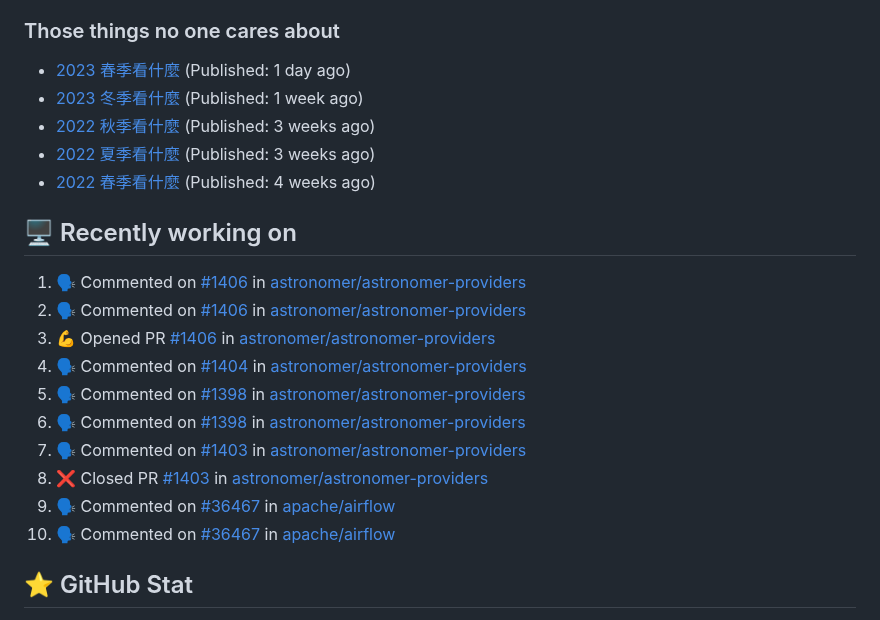
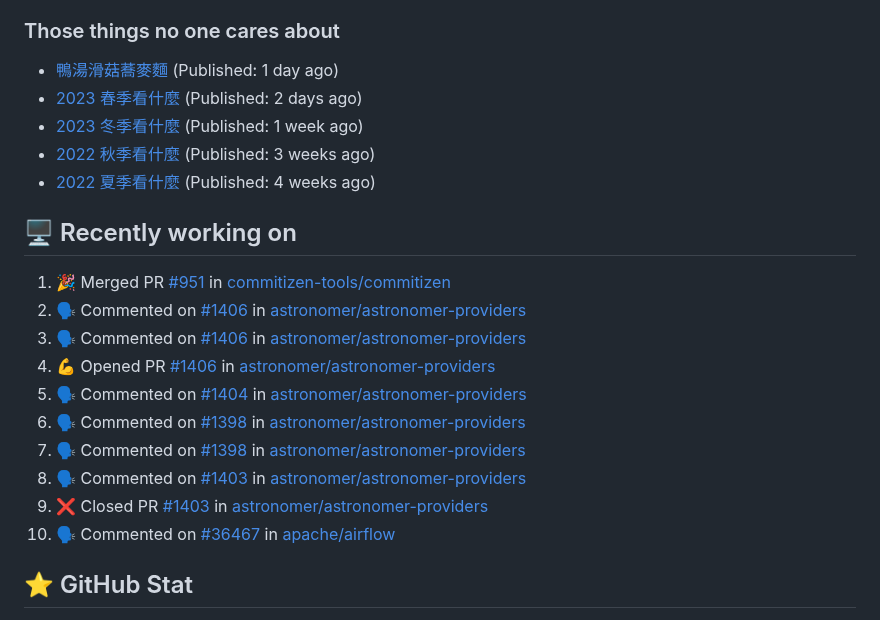
Before and after one commit to Lee-W/Lee-W, a Markdown page: README.md, the part around the change. Drawn GitHub-style.

Commit message:
Update generated README

```diff
--- a/README.md
+++ b/README.md
@@ -40,23 +40,23 @@ I share my technical notes, book digests, and occasional thoughts on my main blo
 
 ### Those things no one cares about
 
- * [2023 春季看什麼](https://travlog.wei-lee.me/posts/review/2023/12/what-i-watch-in-2023-sprint) (Published: 1 day ago)
+ * [鴨湯滑菇蕎麥麵](https://travlog.wei-lee.me/posts/cook/2024/01/2024-toshikoshi-soba) (Published: 1 day ago)
+ * [2023 春季看什麼](https://travlog.wei-lee.me/posts/review/2023/12/what-i-watch-in-2023-sprint) (Published: 2 days ago)
  * [2023 冬季看什麼](https://travlog.wei-lee.me/posts/review/2023/12/what-i-watch-in-2023-winter) (Published: 1 week ago)
  * [2022 秋季看什麼](https://travlog.wei-lee.me/posts/review/2023/12/what-i-watch-in-2022-fall) (Published: 3 weeks ago)
- * [2022 夏季看什麼](https://travlog.wei-lee.me/posts/review/2023/12/what-i-watch-in-2022-summer) (Published: 3 weeks ago)
- * [2022 春季看什麼](https://travlog.wei-lee.me/posts/review-todo/2023/12/what-i-watch-in-2022-sprint) (Published: 4 weeks ago)
+ * [2022 夏季看什麼](https://travlog.wei-lee.me/posts/review/2023/12/what-i-watch-in-2022-summer) (Published: 4 weeks ago)
 
 ## 🖥️ Recently working on
 
-1. 🗣 Commented on [#1406](https://github.com/astronomer/astronomer-providers/issues/1406) in [astronomer/astronomer-providers](https://github.com/astronomer/astronomer-providers)
+1. 🎉 Merged PR [#951](https://github.com/commitizen-tools/commitizen/pull/951) in [commitizen-tools/commitizen](https://github.com/commitizen-tools/commitizen)
 2. 🗣 Commented on [#1406](https://github.com/astronomer/astronomer-providers/issues/1406) in [astronomer/astronomer-providers](https://github.com/astronomer/astronomer-providers)
-3. 💪 Opened PR [#1406](https://github.com/astronomer/astronomer-providers/pull/1406) in [astronomer/astronomer-providers](https://github.com/astronomer/astronomer-providers)
-4. 🗣 Commented on [#1404](https://github.com/astronomer/astronomer-providers/issues/1404) in [astronomer/astronomer-providers](https://github.com/astronomer/astronomer-providers)
-5. 🗣 Commented on [#1398](https://github.com/astronomer/astronomer-providers/issues/1398) in [astronomer/astronomer-providers](https://github.com/astronomer/astronomer-providers)
+3. 🗣 Commented on [#1406](https://github.com/astronomer/astronomer-providers/issues/1406) in [astronomer/astronomer-providers](https://github.com/astronomer/astronomer-providers)
+4. 💪 Opened PR [#1406](https://github.com/astronomer/astronomer-providers/pull/1406) in [astronomer/astronomer-providers](https://github.com/astronomer/astronomer-providers)
+5. 🗣 Commented on [#1404](https://github.com/astronomer/astronomer-providers/issues/1404) in [astronomer/astronomer-providers](https://github.com/astronomer/astronomer-providers)
 6. 🗣 Commented on [#1398](https://github.com/astronomer/astronomer-providers/issues/1398) in [astronomer/astronomer-providers](https://github.com/astronomer/astronomer-providers)
-7. 🗣 Commented on [#1403](https://github.com/astronomer/astronomer-providers/issues/1403) in [astronomer/astronomer-providers](https://github.com/astronomer/astronomer-providers)
-8. ❌ Closed PR [#1403](https://github.com/astronomer/astronomer-providers/pull/1403) in [astronomer/astronomer-providers](https://github.com/astronomer/astronomer-providers)
-9. 🗣 Commented on [#36467](https://github.com/apache/airflow/issues/36467) in [apache/airflow](https://github.com/apache/airflow)
+7. 🗣 Commented on [#1398](https://github.com/astronomer/astronomer-providers/issues/1398) in [astronomer/astronomer-providers](https://github.com/astronomer/astronomer-providers)
+8. 🗣 Commented on [#1403](https://github.com/astronomer/astronomer-providers/issues/1403) in [astronomer/astronomer-providers](https://github.com/astronomer/astronomer-providers)
+9. ❌ Closed PR [#1403](https://github.com/astronomer/astronomer-providers/pull/1403) in [astronomer/astronomer-providers](https://github.com/astronomer/astronomer-providers)
 10. 🗣 Commented on [#36467](https://github.com/apache/airflow/issues/36467) in [apache/airflow](https://github.com/apache/airflow)
 
 
```
